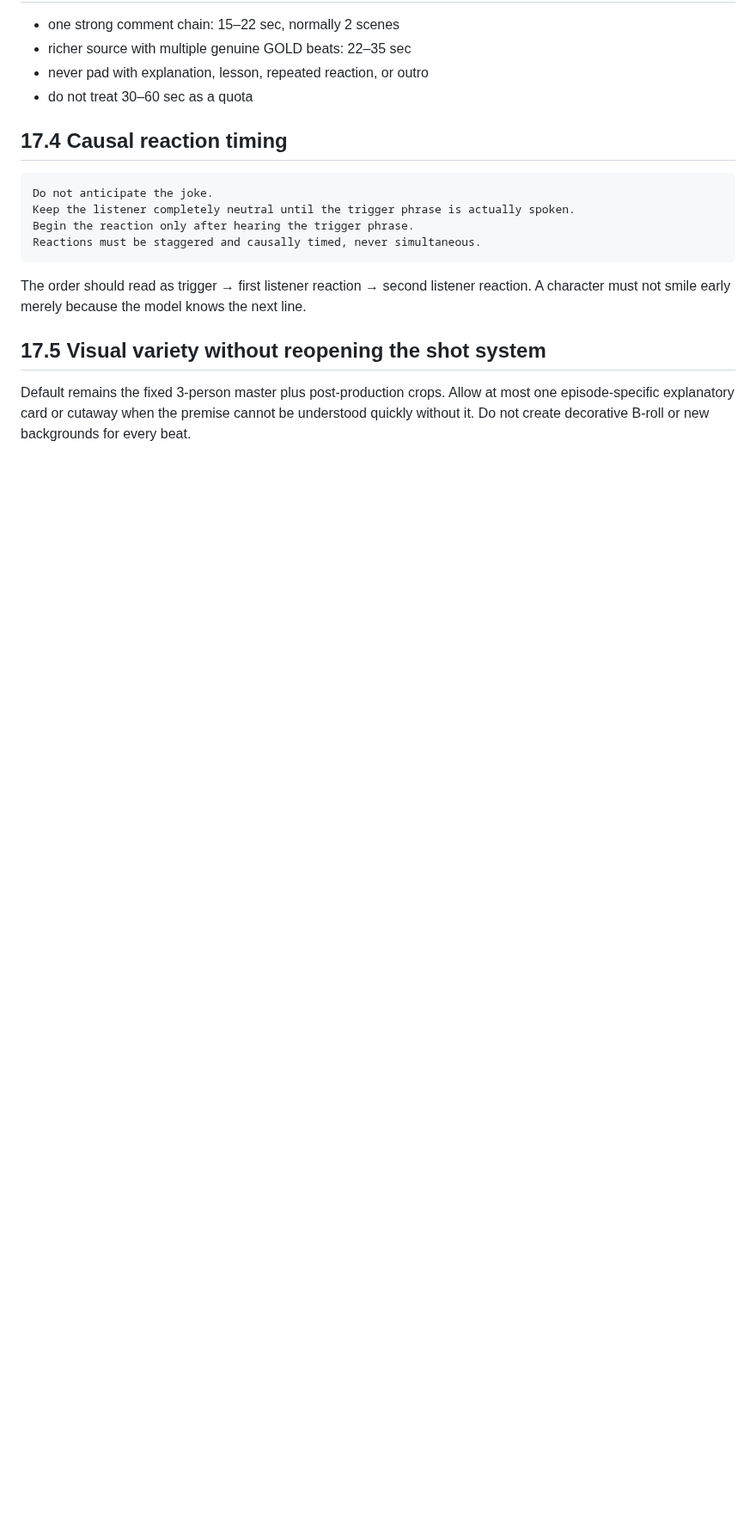
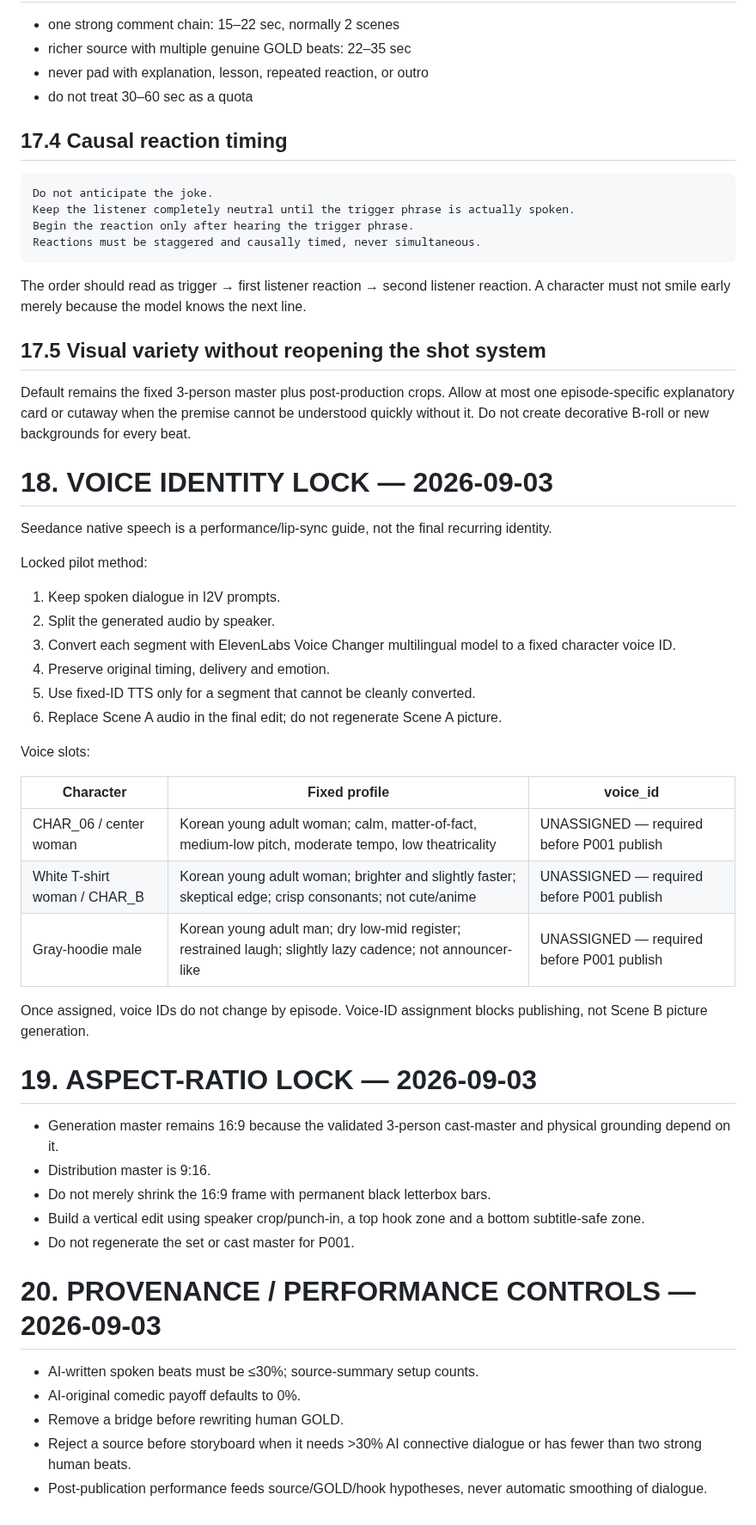
Before and after one commit to noru358/talkshow, a Markdown page: CORE_DESIGN_AND_PROMPTS.md, the part around the change. Shown at 86% size. GitHub-like rendering; blank space fills up the shorter version.

Commit message:
docs: lock fixed voice postprocess and vertical delivery

```diff
--- a/CORE_DESIGN_AND_PROMPTS.md
+++ b/CORE_DESIGN_AND_PROMPTS.md
@@ -617,3 +617,41 @@ The order should read as trigger → first listener reaction → second listener
 ## 17.5 Visual variety without reopening the shot system
 
 Default remains the fixed 3-person master plus post-production crops. Allow at most one episode-specific explanatory card or cutaway when the premise cannot be understood quickly without it. Do not create decorative B-roll or new backgrounds for every beat.
+
+# 18. VOICE IDENTITY LOCK — 2026-09-03
+
+Seedance native speech is a performance/lip-sync guide, not the final recurring identity.
+
+Locked pilot method:
+1. Keep spoken dialogue in I2V prompts.
+2. Split the generated audio by speaker.
+3. Convert each segment with ElevenLabs Voice Changer multilingual model to a fixed character voice ID.
+4. Preserve original timing, delivery and emotion.
+5. Use fixed-ID TTS only for a segment that cannot be cleanly converted.
+6. Replace Scene A audio in the final edit; do not regenerate Scene A picture.
+
+Voice slots:
+
+| Character | Fixed profile | voice_id |
+|---|---|---|
+| CHAR_06 / center woman | Korean young adult woman; calm, matter-of-fact, medium-low pitch, moderate tempo, low theatricality | UNASSIGNED — required before P001 publish |
+| White T-shirt woman / CHAR_B | Korean young adult woman; brighter and slightly faster; skeptical edge; crisp consonants; not cute/anime | UNASSIGNED — required before P001 publish |
+| Gray-hoodie male | Korean young adult man; dry low-mid register; restrained laugh; slightly lazy cadence; not announcer-like | UNASSIGNED — required before P001 publish |
+
+Once assigned, voice IDs do not change by episode. Voice-ID assignment blocks publishing, not Scene B picture generation.
+
+# 19. ASPECT-RATIO LOCK — 2026-09-03
+
+- Generation master remains 16:9 because the validated 3-person cast-master and physical grounding depend on it.
+- Distribution master is 9:16.
+- Do not merely shrink the 16:9 frame with permanent black letterbox bars.
+- Build a vertical edit using speaker crop/punch-in, a top hook zone and a bottom subtitle-safe zone.
+- Do not regenerate the set or cast master for P001.
+
+# 20. PROVENANCE / PERFORMANCE CONTROLS — 2026-09-03
+
+- AI-written spoken beats must be ≤30%; source-summary setup counts.
+- AI-original comedic payoff defaults to 0%.
+- Remove a bridge before rewriting human GOLD.
+- Reject a source before storyboard when it needs >30% AI connective dialogue or has fewer than two strong human beats.
+- Post-publication performance feeds source/GOLD/hook hypotheses, never automatic smoothing of dialogue.
```
